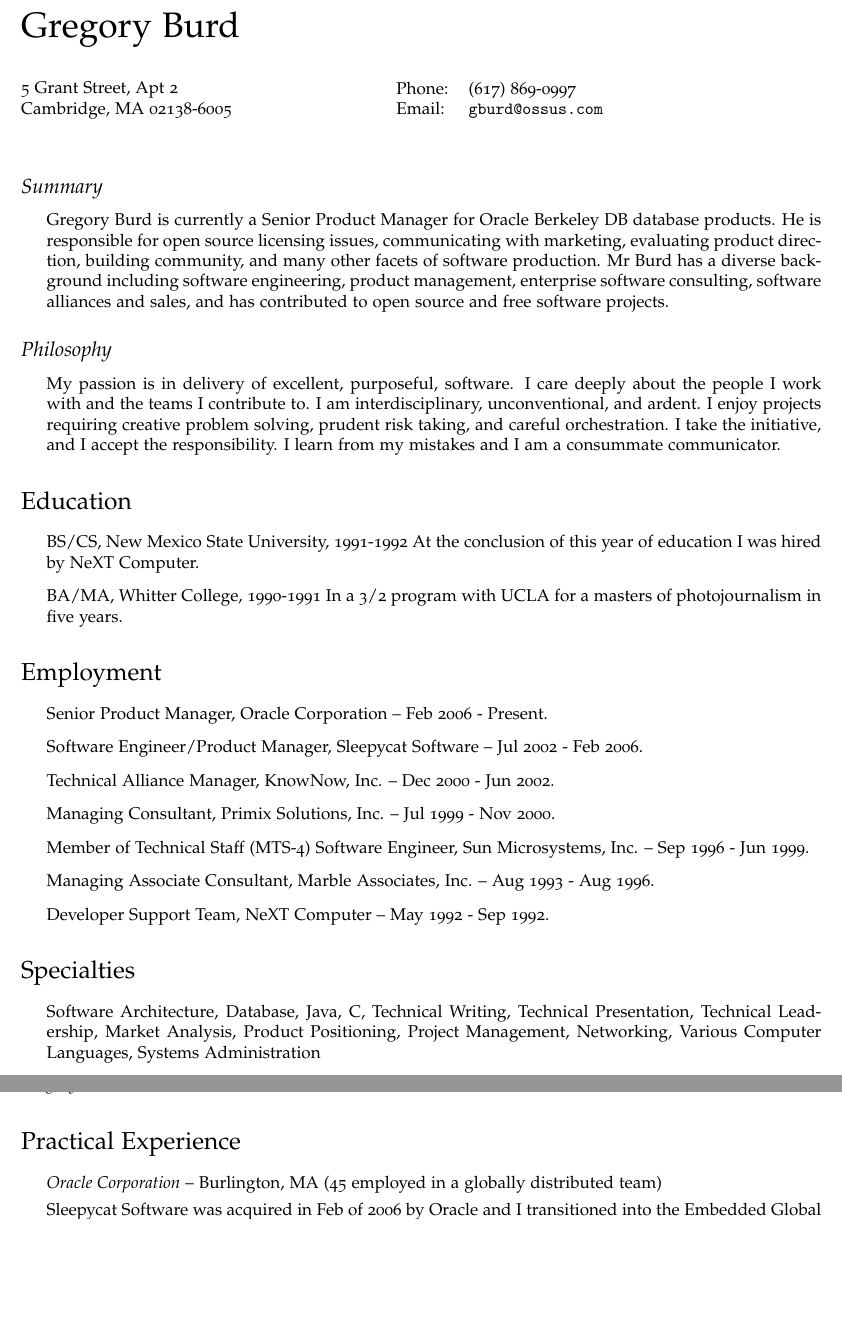
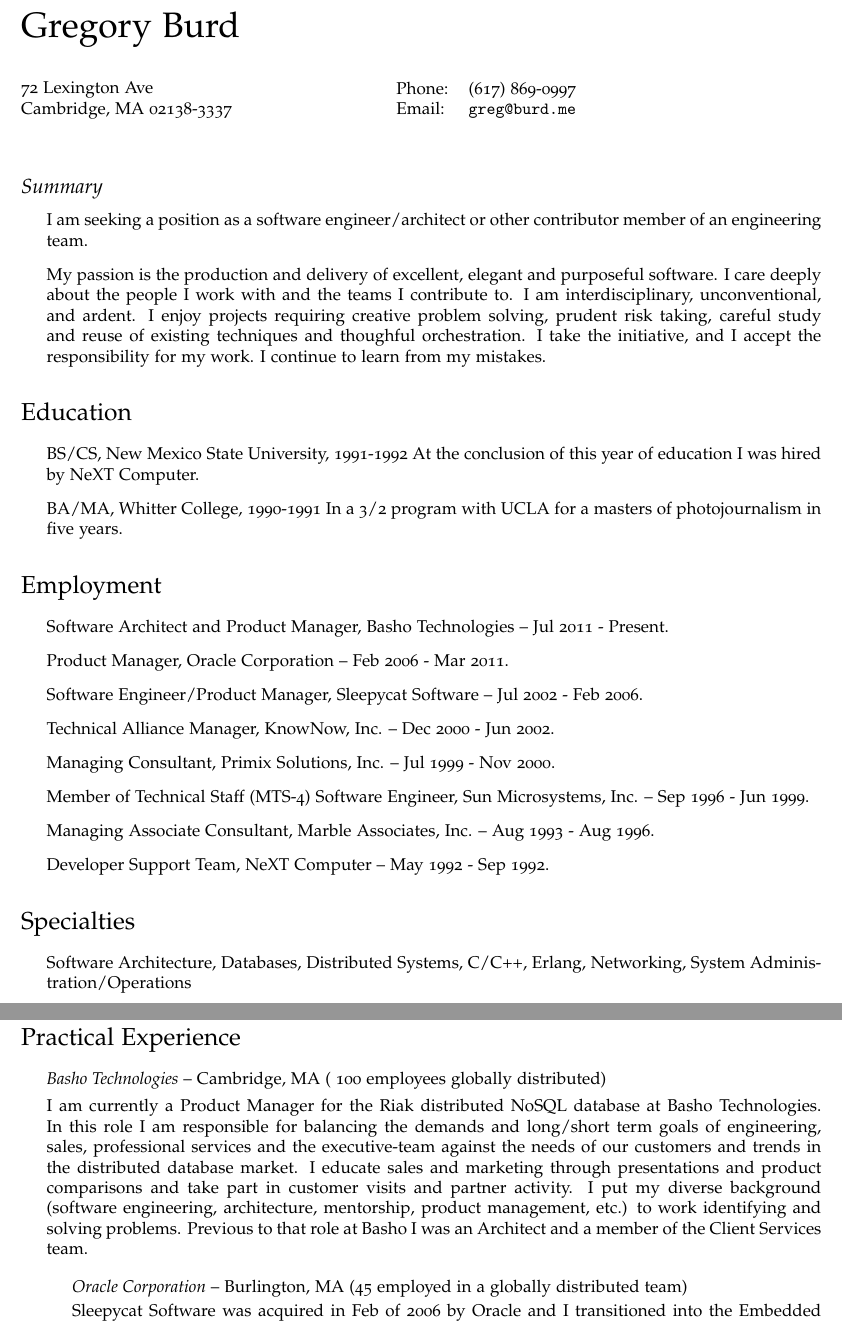
Before and after one commit to gburd/cv, a LaTeX CV (gburd-cv.tex): two parts of pages 1 and 2 of 2 before the commit and two parts of pages 1 and 2 of 3 after it, joined at a grey line, cut so that both start at the same text, the shorter picture padded with empty space. Compiled offline with pdfLaTeX.

Commit message:
Update to include Basho.

```diff
--- a/gburd-cv.tex
+++ b/gburd-cv.tex
@@ -90,13 +90,13 @@
 \vspace{0.25in}
 
 \begin{minipage}{0.45\linewidth}
-  5 Grant Street, Apt 2 \\
-  Cambridge, MA 02138-6005
+  72 Lexington Ave \\
+  Cambridge, MA 02138-3337
 \end{minipage}
 \begin{minipage}{0.45\linewidth}
   \begin{tabular}{ll}
     Phone: & (617) 869-0997 \\
-    Email: & \href{mailto:gburd@ossus.com}{\tt gburd@ossus.com} \\
+    Email: & \href{mailto:greg@burd.me}{\tt greg@burd.me} \\
   \end{tabular}
 \end{minipage}
 
@@ -105,12 +105,18 @@
 \subsection*{Summary}
 
 \begin{itemize}
-\item Gregory Burd is currently a Senior Product Manager for Oracle Berkeley DB database products. He is responsible for open source licensing issues, communicating with marketing, evaluating product direction, building community, and many other facets of software production. Mr Burd has a diverse background including software engineering, product management, enterprise software consulting, software alliances and sales, and has contributed to open source and free software projects.
-\end{itemize}
 
-\subsection*{Philosophy}
-\begin{itemize}
-\item My passion is in delivery of excellent, purposeful, software. I care deeply about the people I work with and the teams I contribute to. I am interdisciplinary, unconventional, and ardent. I enjoy projects requiring creative problem solving, prudent risk taking, and careful orchestration. I take the initiative, and I accept the responsibility. I learn from my mistakes and I am a consummate communicator.
+\item I am seeking a position as a software engineer/architect or other
+  contributor member of an engineering team.
+
+\item My passion is the production and delivery of excellent, elegant and
+  purposeful software. I care deeply about the people I work with and the teams
+  I contribute to. I am interdisciplinary, unconventional, and ardent. I enjoy
+  projects requiring creative problem solving, prudent risk taking, careful
+  study and reuse of existing techniques and thoughful orchestration. I take
+  the initiative, and I accept the responsibility for my work. I continue to
+  learn from my mistakes.
+
 \end{itemize}
 
 
@@ -128,7 +134,8 @@
 \section*{Employment}
 
 \begin{itemize}
-\item Senior Product Manager, Oracle Corporation -- Feb 2006 - Present.
+\item Software Architect and Product Manager, Basho Technologies -- Jul 2011 - Present.
+\item Product Manager, Oracle Corporation -- Feb 2006 - Mar 2011.
 \item Software Engineer/Product Manager, Sleepycat Software -- Jul 2002 - Feb 2006.
 \item Technical Alliance Manager, KnowNow, Inc. -- Dec 2000 - Jun 2002.
 \item Managing Consultant, Primix Solutions, Inc. -- Jul 1999 - Nov 2000.
@@ -140,28 +147,64 @@
 \section*{Specialties}
 
 \begin{itemize}
-\item Software Architecture, Database, Java, C, Technical Writing, Technical Presentation, Technical Leadership, Market Analysis, Product Positioning, Project Management, Networking, Various Computer Languages, Systems Administration
+\item Software Architecture, Databases, Distributed Systems, C/C++, Erlang,
+  Networking, System Administration/Operations
 \end{itemize}
 
 
 \section*{Practical Experience}
 
 \begin{itemize}
+\item {\it Basho Technologies} -- Cambridge, MA (~100 employees globally distributed)
+
+I am currently a Product Manager for the Riak distributed NoSQL database at
+Basho Technologies. In this role I am responsible for balancing the demands and
+long/short term goals of engineering, sales, professional services and the
+executive-team against the needs of our customers and trends in the distributed
+database market. I educate sales and marketing through presentations and
+product comparisons and take part in customer visits and partner activity. I
+put my diverse background (software engineering, architecture, mentorship,
+product management, etc.) to work identifying and solving problems. Previous to
+that role at Basho I was an Architect and a member of the Client Services team.
+
+\begin{itemize}
 \item {\it Oracle Corporation} -- Burlington, MA (45 employed in a globally distributed team)
 
-Sleepycat Software was acquired in Feb of 2006 by Oracle and I transitioned into the Embedded Global Business Unit (EGBU) responsible for edge, mobile and embedded databases. There I continued in my role just as before, managing the three products created at Sleepycat - Berkeley DB, Berkeley DB XML, and Berkeley DB Java Edition.
+Sleepycat Software was acquired in Feb of 2006 by Oracle and I transitioned
+into the Embedded Global Business Unit (EGBU) responsible for edge, mobile and
+embedded databases. There I continued in my role just as before, managing the
+three products created at Sleepycat - Berkeley DB, Berkeley DB XML, and
+Berkeley DB Java Edition.
 
 \item {\it Sleepycat Software} -- Boston, MA (11-38 employees in a globally distributed team)
 
-Hired initially to do software engineering on Berkeley DB I later transitioned in 2004 to the role of Product Manager. I reported into the office of the CTO and worked with all parts of the organization, our partners and our board. I was directly responsible for the success of our products in their respective markets. I launched two highly successful products and continue to enhance and maintain them today in this role.
+Hired initially to do software engineering on Berkeley DB I later transitioned
+in 2004 to the role of Product Manager. I reported into the office of the CTO
+and worked with all parts of the organization, our partners and our board. I
+was directly responsible for the success of our products in their respective
+markets. I launched two highly successful products and continue to enhance and
+maintain them today in this role.
 
 \item {\it KnowNow} -- Menlo Park, CA (4-40 employees)
 
-Founded by Rohit Khare and Adam Rifkin I joined KnowNow as the fourth employee. Together we pitched Kleiner Perkins. We were funded and worked at first from the KP incubator offices on Sand Hill Road. Our primary technological break through was AJAX (by another name) and some foundational ideas behind REST. My role was to communicate and advocate the technical value of the KnowNow Event Router and Micro-Server to strategic software integrators, value-added resellers, and other channel partners. I accomplished this with a mixture of sample code, on-site meetings and presentations.
+Founded by Rohit Khare and Adam Rifkin I joined KnowNow as the fourth
+employee. Together we pitched Kleiner Perkins. We were funded and worked at
+first from the KP incubator offices on Sand Hill Road. Our primary
+technological break through was AJAX (by another name) and some foundational
+ideas behind REST. My role was to communicate and advocate the technical value
+of the KnowNow Event Router and Micro-Server to strategic software integrators,
+value-added resellers, and other channel partners. I accomplished this with a
+mixture of sample code, on-site meetings and presentations.
 
 \item {\it Primix Solutions} -- Watertown, MA (30-50 employees)
 
-It was my responsibility to report to the CTO on cross-functional performance, opportunities for strategic improvement, as well as to identify sub-par design decisions across the 5-10 consulting engagements underway at any given time. In this role I helped identify and foster open source frameworks, contribute to the success of many engagements, interface with customers and communicate back to the CTO and company leadership ways in which we could technically refine our delivery process and build reliable systems on time, within budget.
+It was my responsibility to report to the CTO on cross-functional performance,
+opportunities for strategic improvement, as well as to identify sub-par design
+decisions across the 5-10 consulting engagements underway at any given time. In
+this role I helped identify and foster open source frameworks, contribute to
+the success of many engagements, interface with customers and communicate back
+to the CTO and company leadership ways in which we could technically refine our
+delivery process and build reliable systems on time, within budget.
 
 \item {\it Sun Microsystems} -- Bay Area, CA (12-40 person teams)
 I worked in a number of areas within Sun:
```
Also changed, not shown: gburd-cv.tex (10 more changed lines).
